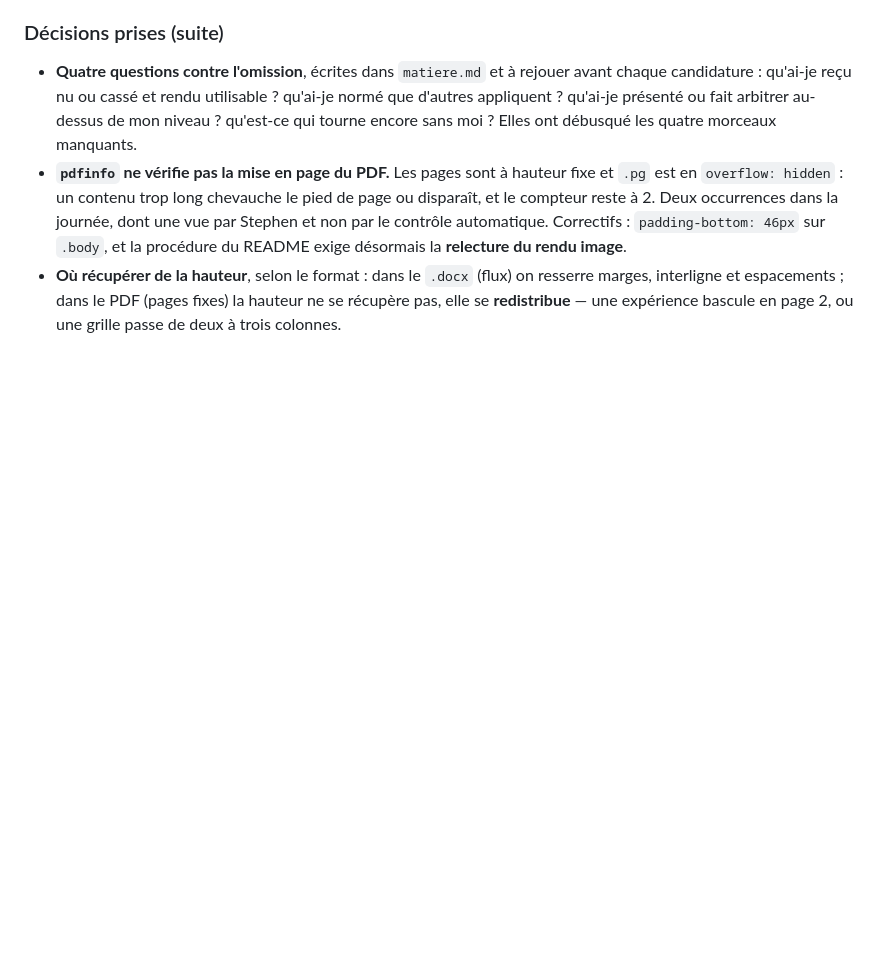
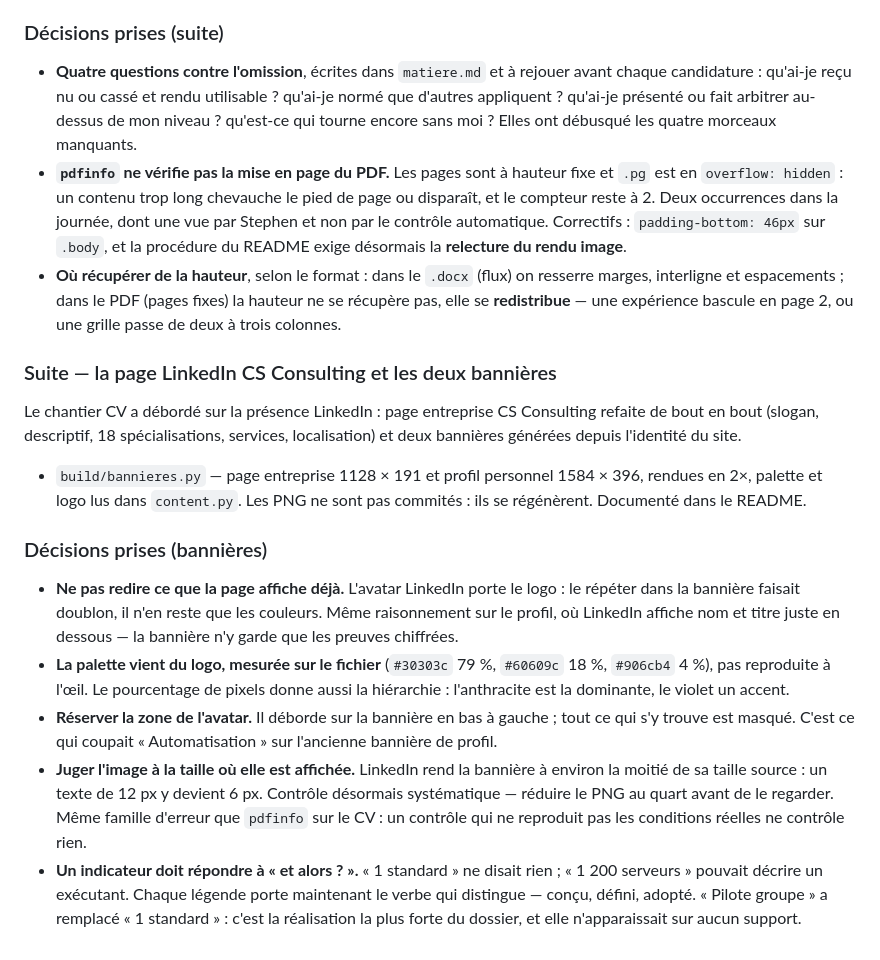
Before and after one commit to ksh2177/ksh2177.github.io, a Markdown page: JOURNAL.md, the part around the change. Drawn GitHub-style; blank space fills up the shorter version.

Commit message:
Journal : la page LinkedIn CS et les deux bannières
Co-Authored-By: Claude Opus 5 (1M context) <noreply@anthropic.com>
Claude-Session: https://claude.ai/code/session_01WPwmy5B8Mxwk2TEUDeSb7c

```diff
--- a/JOURNAL.md
+++ b/JOURNAL.md
@@ -181,3 +181,32 @@ biais d'omission a donc frappé une quatrième fois dans la même journée.
   interligne et espacements ; dans le PDF (pages fixes) la hauteur ne se récupère pas, elle se
   **redistribue** — une expérience bascule en page 2, ou une grille passe de deux à trois
   colonnes.
+
+### Suite — la page LinkedIn CS Consulting et les deux bannières
+
+Le chantier CV a débordé sur la présence LinkedIn : page entreprise CS Consulting refaite de bout
+en bout (slogan, descriptif, 18 spécialisations, services, localisation) et deux bannières
+générées depuis l'identité du site.
+
+- `build/bannieres.py` — page entreprise 1128 × 191 et profil personnel 1584 × 396, rendues en 2×,
+  palette et logo lus dans `content.py`. Les PNG ne sont pas commités : ils se régénèrent.
+  Documenté dans le README.
+
+### Décisions prises (bannières)
+
+- **Ne pas redire ce que la page affiche déjà.** L'avatar LinkedIn porte le logo : le répéter dans
+  la bannière faisait doublon, il n'en reste que les couleurs. Même raisonnement sur le profil, où
+  LinkedIn affiche nom et titre juste en dessous — la bannière n'y garde que les preuves chiffrées.
+- **La palette vient du logo, mesurée sur le fichier** (`#30303c` 79 %, `#60609c` 18 %, `#906cb4`
+  4 %), pas reproduite à l'œil. Le pourcentage de pixels donne aussi la hiérarchie : l'anthracite
+  est la dominante, le violet un accent.
+- **Réserver la zone de l'avatar.** Il déborde sur la bannière en bas à gauche ; tout ce qui s'y
+  trouve est masqué. C'est ce qui coupait « Automatisation » sur l'ancienne bannière de profil.
+- **Juger l'image à la taille où elle est affichée.** LinkedIn rend la bannière à environ la moitié
+  de sa taille source : un texte de 12 px y devient 6 px. Contrôle désormais systématique — réduire
+  le PNG au quart avant de le regarder. Même famille d'erreur que `pdfinfo` sur le CV : un contrôle
+  qui ne reproduit pas les conditions réelles ne contrôle rien.
+- **Un indicateur doit répondre à « et alors ? ».** « 1 standard » ne disait rien ; « 1 200
+  serveurs » pouvait décrire un exécutant. Chaque légende porte maintenant le verbe qui distingue —
+  conçu, défini, adopté. « Pilote groupe » a remplacé « 1 standard » : c'est la réalisation la plus
+  forte du dossier, et elle n'apparaissait sur aucun support.
```
